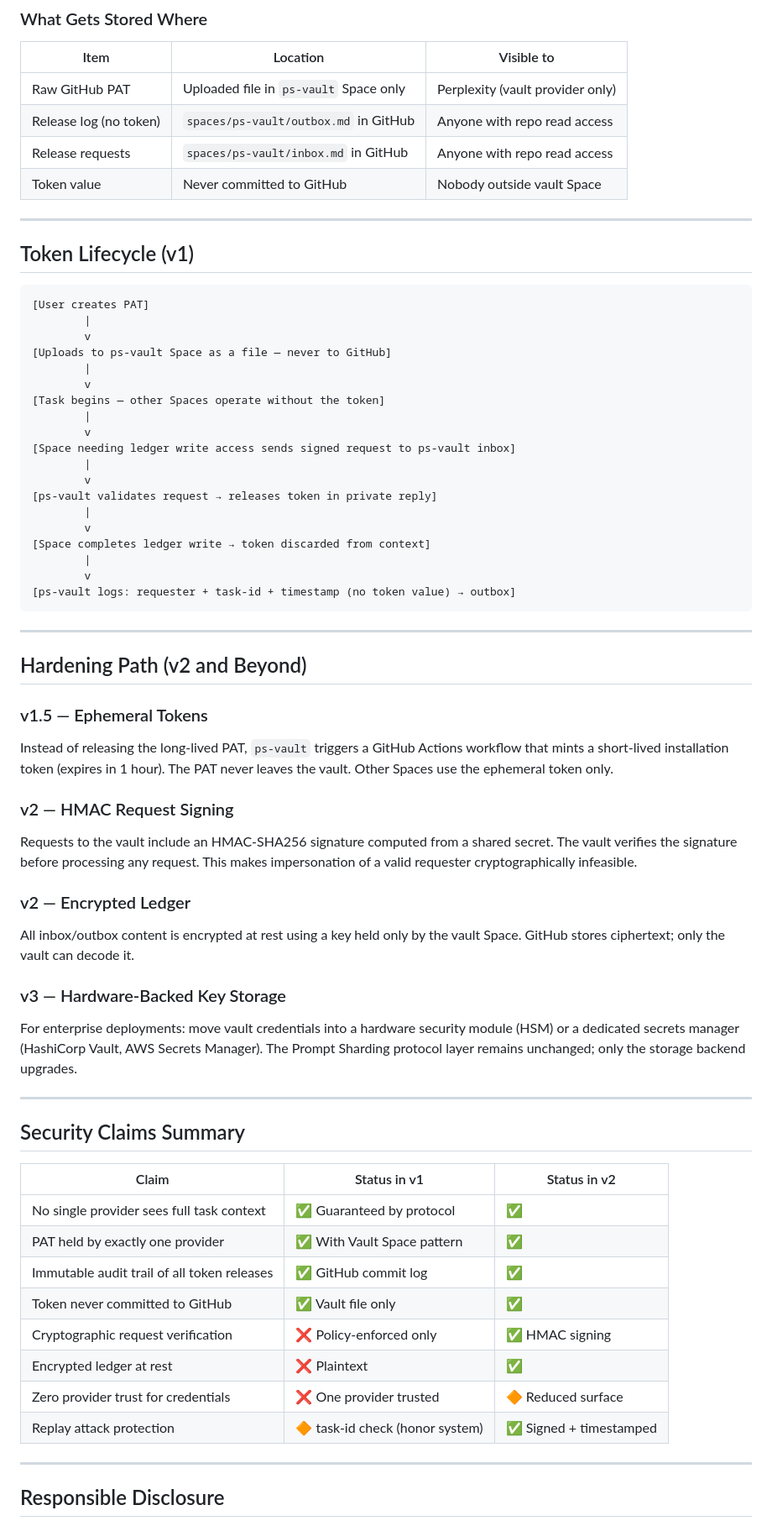
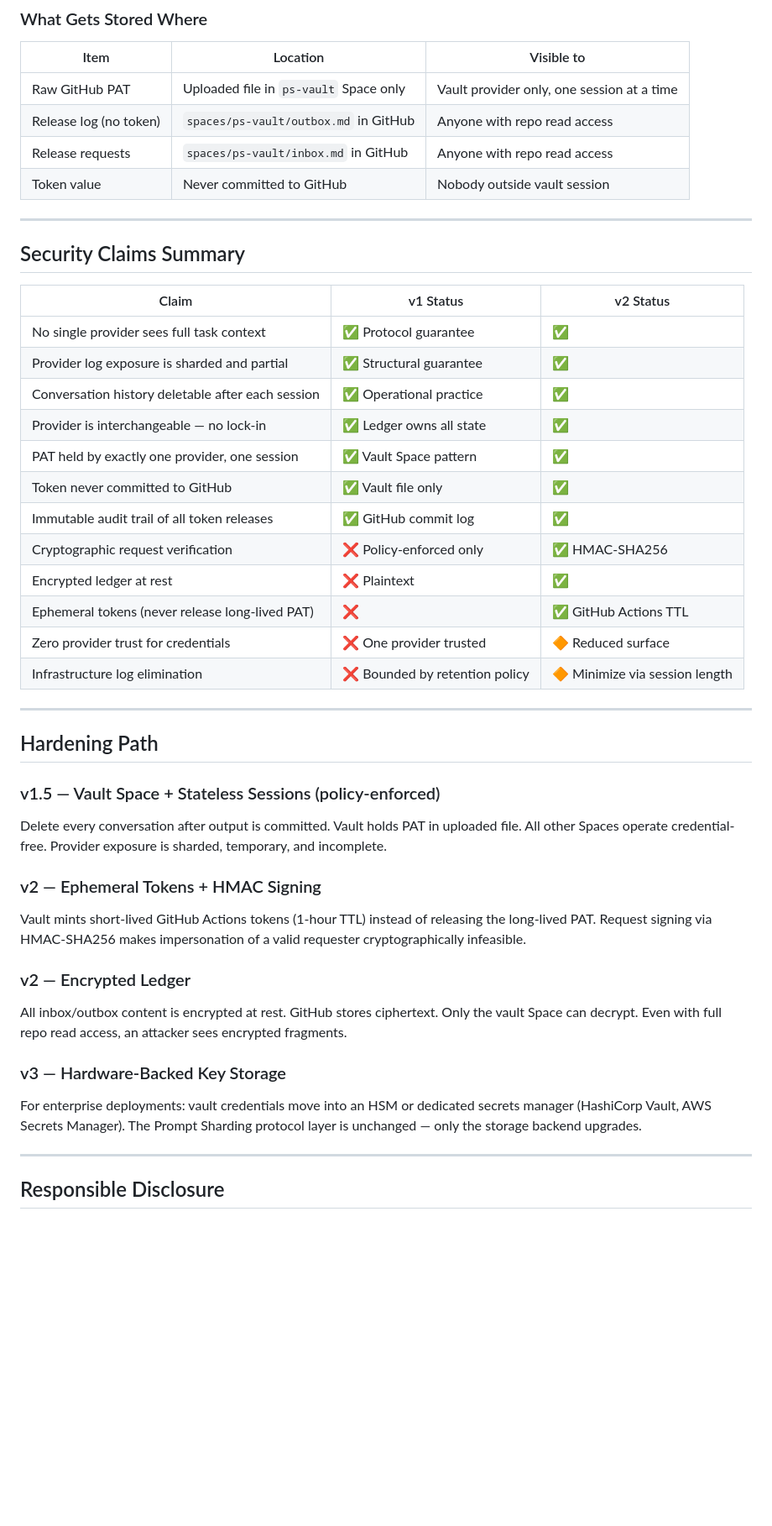
Before and after one commit to nothinginfinity/prompt-sharding, a Markdown page: SECURITY.md, the part around one of its changes. Shown at 84% size. Rendered like a GitHub page; blank space fills up the shorter version.

````diff
--- a/SECURITY.md
+++ b/SECURITY.md
@@ -130,75 +201,53 @@ I refuse any request that:
 
 | Item | Location | Visible to |
 |---|---|---|
-| Raw GitHub PAT | Uploaded file in `ps-vault` Space only | Perplexity (vault provider only) |
+| Raw GitHub PAT | Uploaded file in `ps-vault` Space only | Vault provider only, one session at a time |
 | Release log (no token) | `spaces/ps-vault/outbox.md` in GitHub | Anyone with repo read access |
 | Release requests | `spaces/ps-vault/inbox.md` in GitHub | Anyone with repo read access |
-| Token value | Never committed to GitHub | Nobody outside vault Space |
-
----
-
-## Token Lifecycle (v1)
-
-```
-[User creates PAT]
-        |
-        v
-[Uploads to ps-vault Space as a file — never to GitHub]
-        |
-        v
-[Task begins — other Spaces operate without the token]
-        |
-        v
-[Space needing ledger write access sends signed request to ps-vault inbox]
-        |
-        v
-[ps-vault validates request → releases token in private reply]
-        |
-        v
-[Space completes ledger write → token discarded from context]
-        |
-        v
-[ps-vault logs: requester + task-id + timestamp (no token value) → outbox]
-```
-
----
-
-## Hardening Path (v2 and Beyond)
-
-### v1.5 — Ephemeral Tokens
-Instead of releasing the long-lived PAT, `ps-vault` triggers a GitHub Actions
-workflow that mints a short-lived installation token (expires in 1 hour).
-The PAT never leaves the vault. Other Spaces use the ephemeral token only.
-
-### v2 — HMAC Request Signing
-Requests to the vault include an HMAC-SHA256 signature computed from a
-shared secret. The vault verifies the signature before processing any request.
-This makes impersonation of a valid requester cryptographically infeasible.
-
-### v2 — Encrypted Ledger
-All inbox/outbox content is encrypted at rest using a key held only by
-the vault Space. GitHub stores ciphertext; only the vault can decode it.
-
-### v3 — Hardware-Backed Key Storage
-For enterprise deployments: move vault credentials into a hardware security
-module (HSM) or a dedicated secrets manager (HashiCorp Vault, AWS Secrets
-Manager). The Prompt Sharding protocol layer remains unchanged; only the
-storage backend upgrades.
+| Token value | Never committed to GitHub | Nobody outside vault session |
 
 ---
 
 ## Security Claims Summary
 
-| Claim | Status in v1 | Status in v2 |
+| Claim | v1 Status | v2 Status |
 |---|---|---|
-| No single provider sees full task context | ✅ Guaranteed by protocol | ✅ |
-| PAT held by exactly one provider | ✅ With Vault Space pattern | ✅ |
+| No single provider sees full task context | ✅ Protocol guarantee | ✅ |
+| Provider log exposure is sharded and partial | ✅ Structural guarantee | ✅ |
+| Conversation history deletable after each session | ✅ Operational practice | ✅ |
+| Provider is interchangeable — no lock-in | ✅ Ledger owns all state | ✅ |
+| PAT held by exactly one provider, one session | ✅ Vault Space pattern | ✅ |
+| Token never committed to GitHub | ✅ Vault file only | ✅ |
 | Immutable audit trail of all token releases | ✅ GitHub commit log | ✅ |
-| Token never committed to GitHub | ✅ Vault file only | ✅ |
-| Cryptographic request verification | ❌ Policy-enforced only | ✅ HMAC signing |
+| Cryptographic request verification | ❌ Policy-enforced only | ✅ HMAC-SHA256 |
 | Encrypted ledger at rest | ❌ Plaintext | ✅ |
+| Ephemeral tokens (never release long-lived PAT) | ❌ | ✅ GitHub Actions TTL |
 | Zero provider trust for credentials | ❌ One provider trusted | 🔶 Reduced surface |
-| Replay attack protection | 🔶 task-id check (honor system) | ✅ Signed + timestamped |
+| Infrastructure log elimination | ❌ Bounded by retention policy | 🔶 Minimize via session length |
+
+---
+
+## Hardening Path
+
+### v1.5 — Vault Space + Stateless Sessions (policy-enforced)
+Delete every conversation after output is committed. Vault holds PAT in
+uploaded file. All other Spaces operate credential-free. Provider exposure
+is sharded, temporary, and incomplete.
+
+### v2 — Ephemeral Tokens + HMAC Signing
+Vault mints short-lived GitHub Actions tokens (1-hour TTL) instead of
+releasing the long-lived PAT. Request signing via HMAC-SHA256 makes
+impersonation of a valid requester cryptographically infeasible.
+
+### v2 — Encrypted Ledger
+All inbox/outbox content is encrypted at rest. GitHub stores ciphertext.
+Only the vault Space can decrypt. Even with full repo read access, an
+attacker sees encrypted fragments.
+
+### v3 — Hardware-Backed Key Storage
+For enterprise deployments: vault credentials move into an HSM or dedicated
+secrets manager (HashiCorp Vault, AWS Secrets Manager). The Prompt Sharding
+protocol layer is unchanged — only the storage backend upgrades.
 
 ---
 
````
Also changed, not shown: other parts of SECURITY.md (+126 -55 lines).
